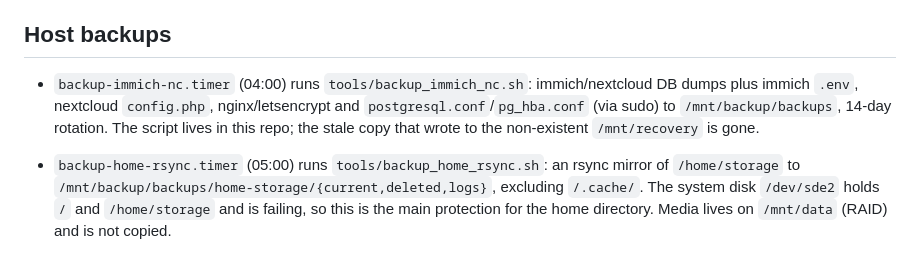
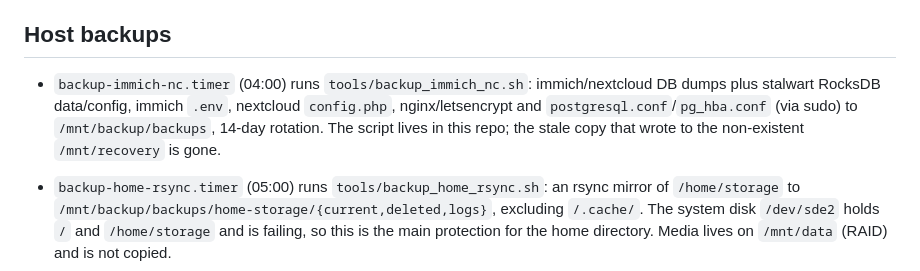
Before and after one commit to smobidin/storage_control, a Markdown page: AGENTS.md, the part around the change. Drawn GitHub-style.

Commit message:
Document Stalwart in backup notes

```diff
--- a/AGENTS.md
+++ b/AGENTS.md
@@ -63,7 +63,7 @@ Repo is a NAS monitoring/management console for Immich + Nextcloud. Docs at repo
 
 ## Host backups
 
-- `backup-immich-nc.timer` (04:00) runs `tools/backup_immich_nc.sh`: immich/nextcloud DB dumps plus immich `.env`, nextcloud `config.php`, nginx/letsencrypt and `postgresql.conf`/`pg_hba.conf` (via sudo) to `/mnt/backup/backups`, 14-day rotation. The script lives in this repo; the stale copy that wrote to the non-existent `/mnt/recovery` is gone.
+- `backup-immich-nc.timer` (04:00) runs `tools/backup_immich_nc.sh`: immich/nextcloud DB dumps plus stalwart RocksDB data/config, immich `.env`, nextcloud `config.php`, nginx/letsencrypt and `postgresql.conf`/`pg_hba.conf` (via sudo) to `/mnt/backup/backups`, 14-day rotation. The script lives in this repo; the stale copy that wrote to the non-existent `/mnt/recovery` is gone.
 - `backup-home-rsync.timer` (05:00) runs `tools/backup_home_rsync.sh`: an rsync mirror of `/home/storage` to `/mnt/backup/backups/home-storage/{current,deleted,logs}`, excluding `/.cache/`. The system disk `/dev/sde2` holds `/` and `/home/storage` and is failing, so this is the main protection for the home directory. Media lives on `/mnt/data` (RAID) and is not copied.
 
 - `Runner app/runners/smart_monitor.py` performs the nightly SMART check; it stores `SmartDiskState` and active `SmartAlert` records. Startup also runs one baseline check asynchronously.
```
